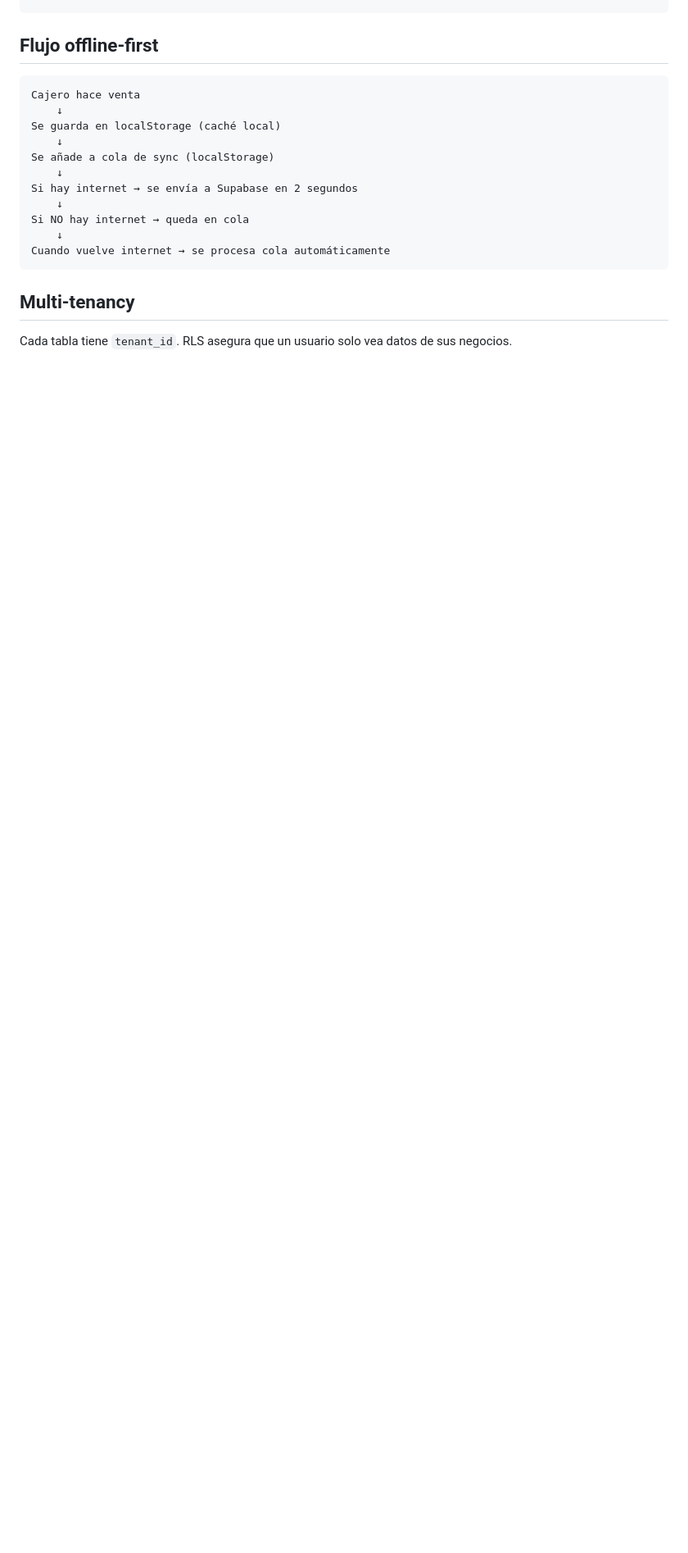
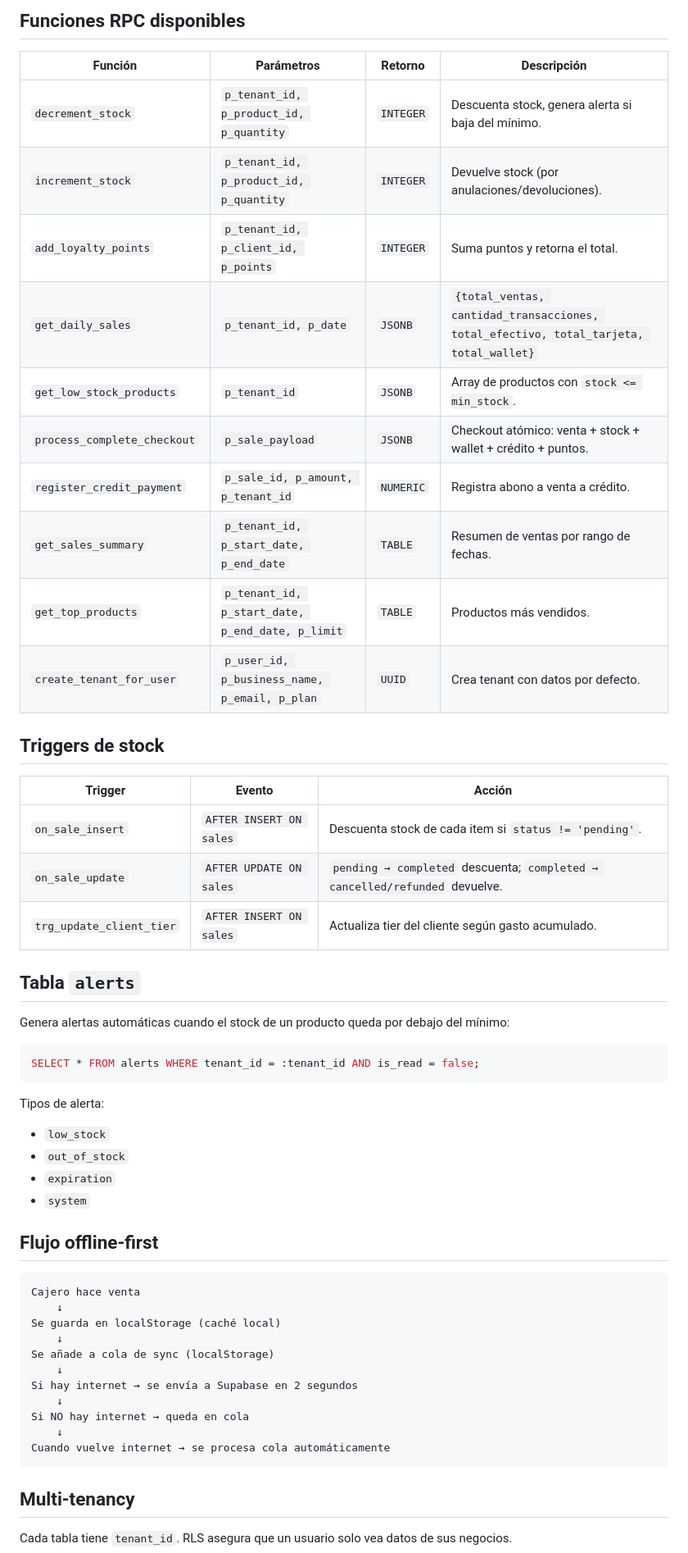
Before and after one commit to ngoreber-star/RW, a Markdown page: README.md, the part around one of its changes. Shown at 82% size. Rendered like a GitHub page; blank space fills up the shorter version.

````diff
--- a/README.md
+++ b/README.md
@@ -170,3 +212,39 @@ async function saveSaleRecord(sale) {
+## Funciones RPC disponibles
+
+| Función | Parámetros | Retorno | Descripción |
+|---|---|---|---|
+| `decrement_stock` | `p_tenant_id, p_product_id, p_quantity` | `INTEGER` | Descuenta stock, genera alerta si baja del mínimo. |
+| `increment_stock` | `p_tenant_id, p_product_id, p_quantity` | `INTEGER` | Devuelve stock (por anulaciones/devoluciones). |
+| `add_loyalty_points` | `p_tenant_id, p_client_id, p_points` | `INTEGER` | Suma puntos y retorna el total. |
+| `get_daily_sales` | `p_tenant_id, p_date` | `JSONB` | `{total_ventas, cantidad_transacciones, total_efectivo, total_tarjeta, total_wallet}` |
+| `get_low_stock_products` | `p_tenant_id` | `JSONB` | Array de productos con `stock <= min_stock`. |
+| `process_complete_checkout` | `p_sale_payload` | `JSONB` | Checkout atómico: venta + stock + wallet + crédito + puntos. |
+| `register_credit_payment` | `p_sale_id, p_amount, p_tenant_id` | `NUMERIC` | Registra abono a venta a crédito. |
+| `get_sales_summary` | `p_tenant_id, p_start_date, p_end_date` | `TABLE` | Resumen de ventas por rango de fechas. |
+| `get_top_products` | `p_tenant_id, p_start_date, p_end_date, p_limit` | `TABLE` | Productos más vendidos. |
+| `create_tenant_for_user` | `p_user_id, p_business_name, p_email, p_plan` | `UUID` | Crea tenant con datos por defecto. |
+
+## Triggers de stock
+
+| Trigger | Evento | Acción |
+|---|---|---|
+| `on_sale_insert` | `AFTER INSERT ON sales` | Descuenta stock de cada item si `status != 'pending'`. |
+| `on_sale_update` | `AFTER UPDATE ON sales` | `pending → completed` descuenta; `completed → cancelled/refunded` devuelve. |
+| `trg_update_client_tier` | `AFTER INSERT ON sales` | Actualiza tier del cliente según gasto acumulado. |
+
+## Tabla `alerts`
+
+Genera alertas automáticas cuando el stock de un producto queda por debajo del mínimo:
+
+```sql
+SELECT * FROM alerts WHERE tenant_id = :tenant_id AND is_read = false;
+```
+
+Tipos de alerta:
+- `low_stock`
+- `out_of_stock`
+- `expiration`
+- `system`
 
 ## Flujo offline-first
 
````
Also changed, not shown: other parts of README.md (+116 -55 lines).
